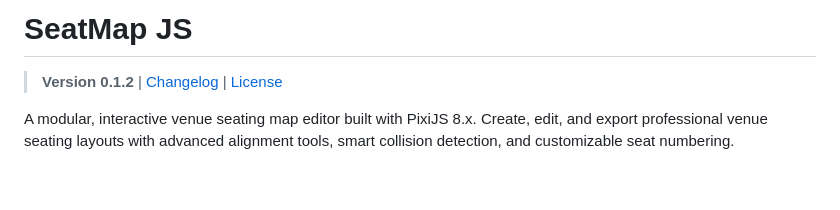
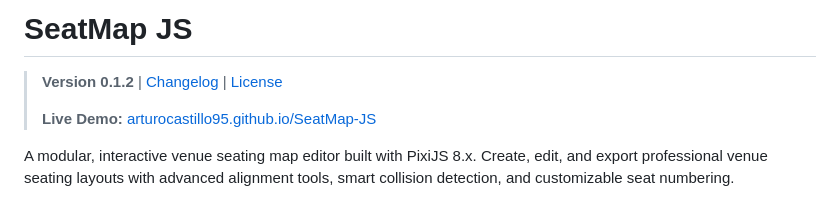
Before and after one commit to arturocastillo95/SeatMap-JS, a Markdown page: README.md, the part around the change. Drawn GitHub-style; blank space fills up the shorter version.

Commit message:
Add live demo link to README

```diff
--- a/README.md
+++ b/README.md
@@ -1,6 +1,8 @@
 # SeatMap JS
 
 > **Version 0.1.2** | [Changelog](docs/CHANGELOG.md) | [License](LICENSE.md)
+>
+> **Live Demo:** [arturocastillo95.github.io/SeatMap-JS](https://arturocastillo95.github.io/SeatMap-JS/)
 
 A modular, interactive venue seating map editor built with PixiJS 8.x. Create, edit, and export professional venue seating layouts with advanced alignment tools, smart collision detection, and customizable seat numbering.
 
```
